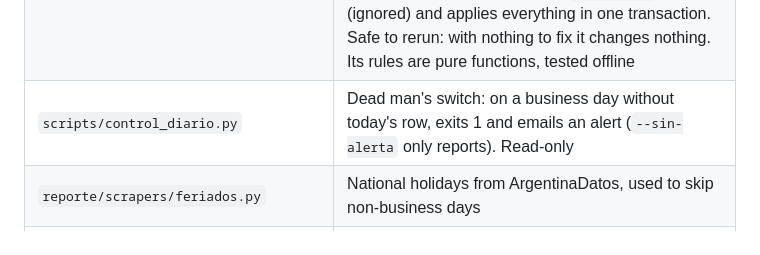
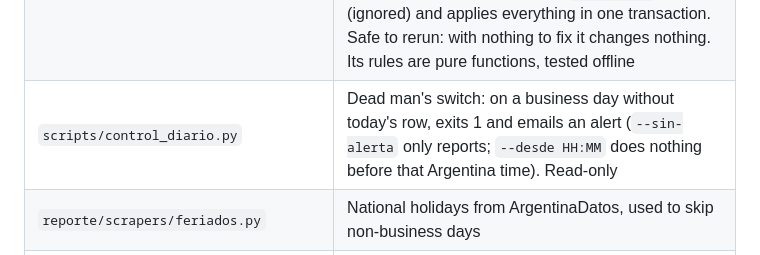
Before and after one commit to mauroemartinez/RPA-exchange-rate-scraping-automatic-mailing, a Markdown page: AGENTS.md, the part around one of its changes. Rendered like a GitHub page.

```diff
--- a/AGENTS.md
+++ b/AGENTS.md
@@ -93,7 +93,7 @@ The pipeline began as a faithful port of the original notebook, since deleted: f
 | `scripts/reenvio_manual.py` | Resends the latest report to arbitrary recipients without rerunning the pipeline |
 | `scripts/agregados_monetarios.py` | Summary and preview charts of the aggregates and debt series; `--guardar` loads their full history into `Fact_Series_Macro` |
 | `scripts/depurar_historico.py` | Audits and fixes `Fact_Mercado_Macro` against the archives of the scrapers' own sources (Banco Nación's bill rates since 2003, DolarHoy's blue sell price since 2011, Ámbito's blue since 2002 and blue euro since 2023) plus ArgentinaDatos, the BCRA's A3500 and BADLAR and the New York Fed's EFFR: placeholders from the bulk load, misread decimal commas (including a lost zero, 3,08 stored as 38), rows whose day and month were swapped, stale runs, missing buy prices and impossible buy-over-sell pairs, which take the source's pair. The solidario is judged against that day's stored bill rate, not a reference: it is the bill rate times a surcharge that changed with taxes. Applied in October 2026 (26,019 cells); a rerun finds nothing. Without `--aplicar` it only reports; with it, it copies the whole table and the list of changes to `respaldos/` (ignored) and applies everything in one transaction. Safe to rerun: with nothing to fix it changes nothing. Its rules are pure functions, tested offline |
-| `scripts/control_diario.py` | Dead man's switch: on a business day without today's row, exits 1 and emails an alert (`--sin-alerta` only reports). Read-only |
+| `scripts/control_diario.py` | Dead man's switch: on a business day without today's row, exits 1 and emails an alert (`--sin-alerta` only reports; `--desde HH:MM` does nothing before that Argentina time). Read-only |
 | `reporte/scrapers/feriados.py` | National holidays from ArgentinaDatos, used to skip non-business days |
 | `.github/workflows/` | CI, plus the daily run and the daily control, scheduled but switched on only by the `CORRIDA_AUTOMATICA` repository variable |
 | `cloudflare/` | The Worker that triggers the run: `wrangler.toml` (the four cron triggers, in UTC, and `REPO`, the repository the orders go to: update it and redeploy if the repo is ever renamed) and `disparador.js` (the `workflow_dispatch` call, with retries), tested offline by `disparador.test.js` (`node --test`, also in CI). Deployed by hand with wrangler; its only secret is the GitHub PAT |
```
Also changed, not shown: other parts of AGENTS.md (+1 -1 lines), README.md (+1 -1 lines).
